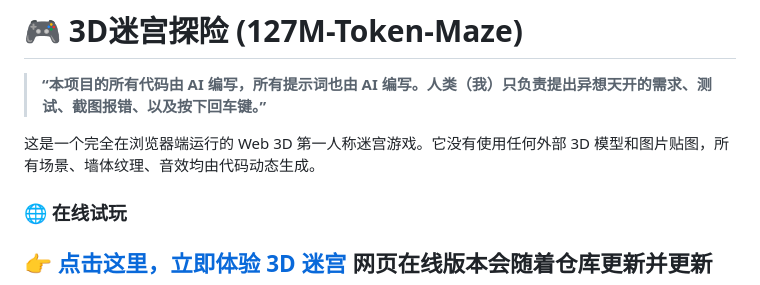
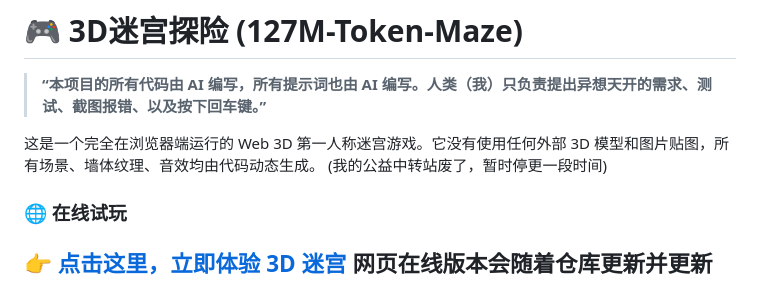
Before and after one commit to ddtftx1/127M-Token-Maze, a Markdown page: README.md, the part around the change. Rendered like a GitHub page.

Commit message:
更新 README.mdq

```diff
--- a/README.md
+++ b/README.md
@@ -3,7 +3,7 @@
 > **“本项目的所有代码由 AI 编写，所有提示词也由 AI 编写。人类（我）只负责提出异想天开的需求、测试、截图报错、以及按下回车键。”**
 
 这是一个完全在浏览器端运行的 Web 3D 第一人称迷宫游戏。它没有使用任何外部 3D 模型和图片贴图，所有场景、墙体纹理、音效均由代码动态生成。
-
+(我的公益中转站废了，暂时停更一段时间)
 ### 🌐 在线试玩
 👉 **[点击这里，立即体验 3D 迷宫](http://3dgames.mydesktop2026.dpdns.org)**
 **网页在线版本会随着仓库更新并更新**
```
